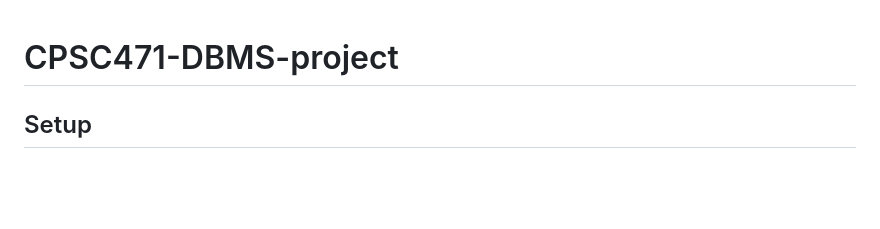
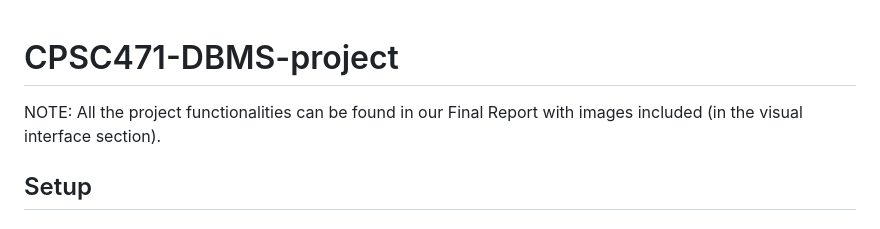
Before and after one commit to Gurjit-Samra/CPSC471-DBMS-project, a Markdown page: README.md, the part around the change. Drawn GitHub-style; blank space fills up the shorter version.

```diff
--- a/README.md
+++ b/README.md
@@ -1,4 +1,6 @@
 # CPSC471-DBMS-project
+
+NOTE: All the project functionalities can be found in our Final Report with images included (in the visual interface section).
 
 ## Setup
 
```
